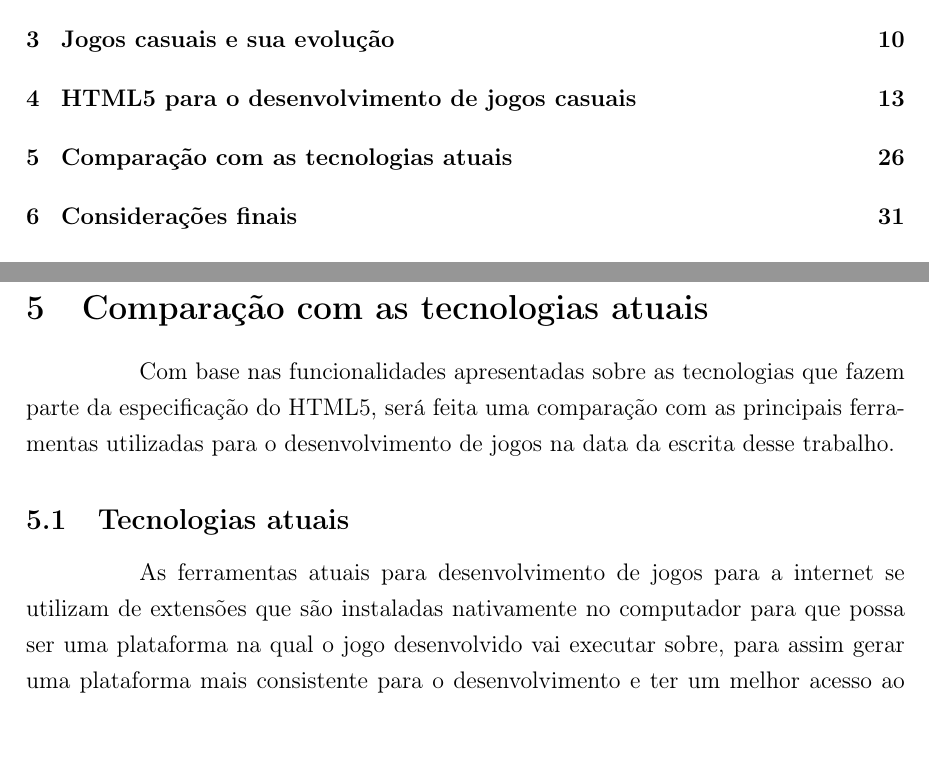
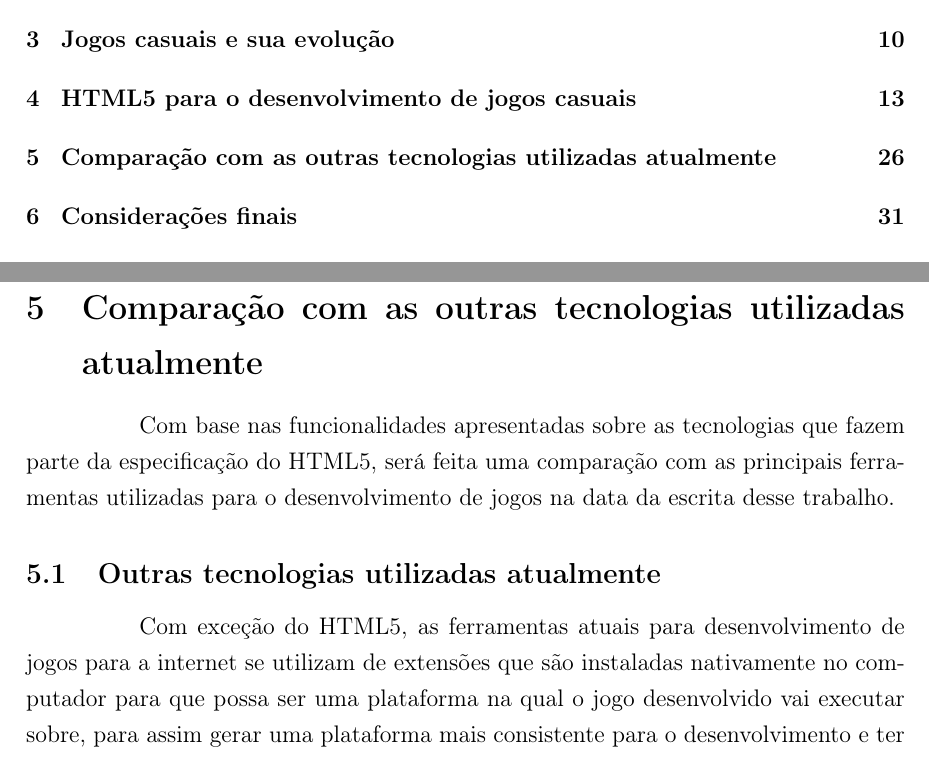
Before and after one commit to PotHix/tcc, a LaTeX thesis (tcc.tex, which reads cap-comparacao_com_tecnologias_atuais.tex): two parts of pages 5 and 35 of 42, joined at a grey line, cut so that both start at the same text. Compiled offline with pdfLaTeX; a LaTeX package or settings file that is missing is left out.

Commit message:
Melhorando o texto por sugestão do morellon

```diff
--- a/cap-comparacao_com_tecnologias_atuais.tex
+++ b/cap-comparacao_com_tecnologias_atuais.tex
@@ -1,13 +1,13 @@
-\section{Comparação com as tecnologias atuais}
+\section{Comparação com as outras tecnologias utilizadas atualmente}
 
 Com base nas funcionalidades apresentadas sobre as tecnologias que
 fazem parte da especificação do HTML5, será feita uma comparação com
 as principais ferramentas utilizadas para o desenvolvimento de jogos
 na data da escrita desse trabalho.
 
-\subsection{Tecnologias atuais}
+\subsection{Outras tecnologias utilizadas atualmente}
 
-As ferramentas atuais para desenvolvimento de jogos para a internet se
+Com exceção do HTML5, as ferramentas atuais para desenvolvimento de jogos para a internet se
 utilizam de extensões que são instaladas nativamente no computador
 para que possa ser uma plataforma na qual o jogo desenvolvido vai
 executar sobre, para assim gerar uma plataforma mais consistente para
```
